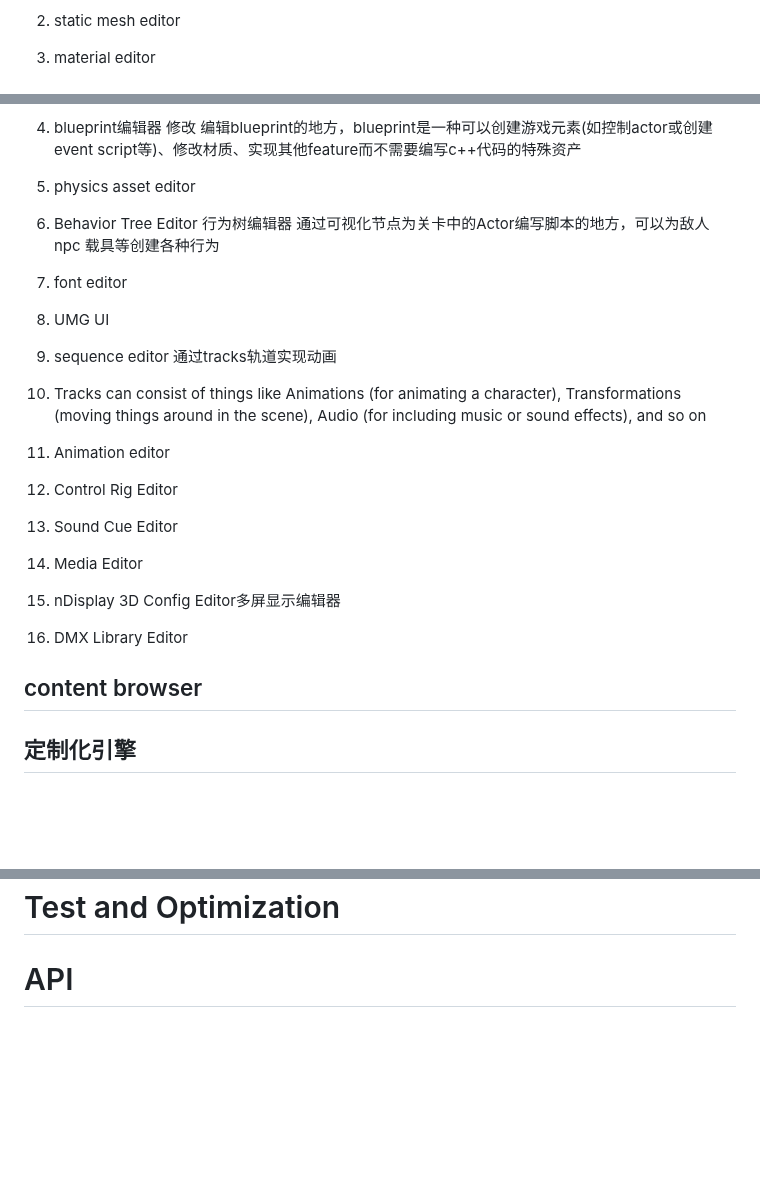
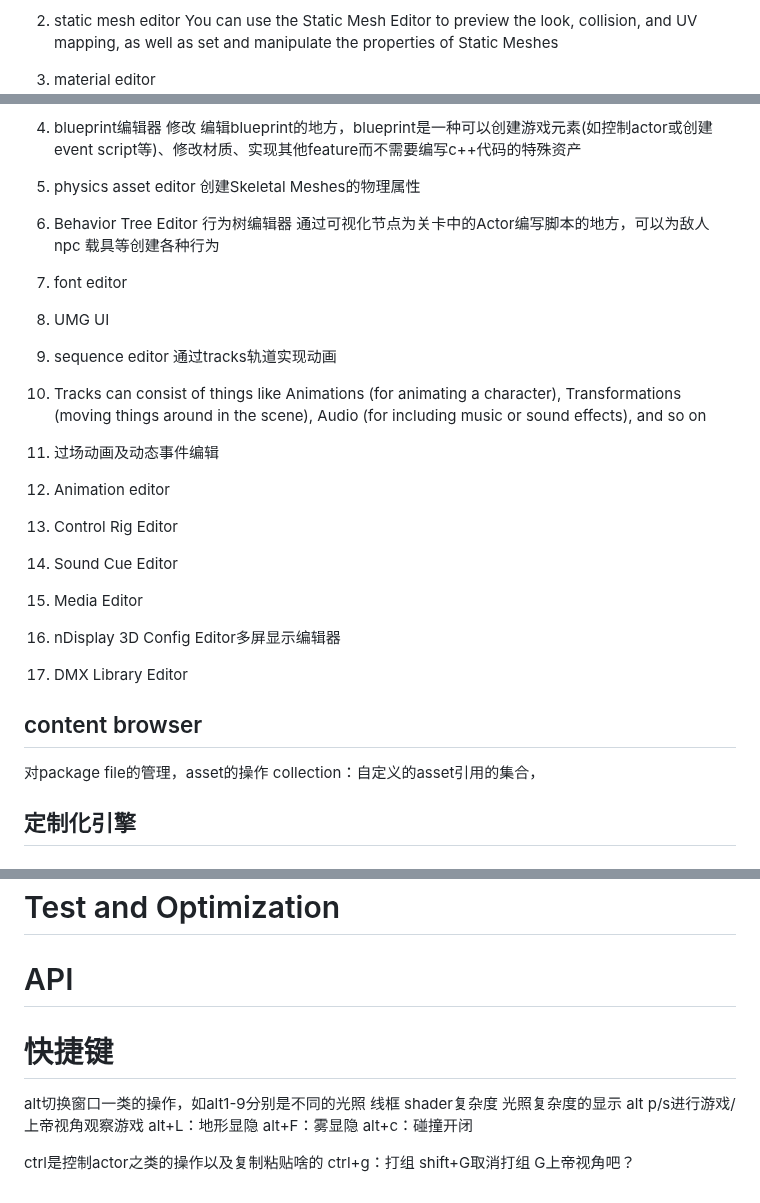
Before and after one commit to lingwei5/CG, a Markdown page: ue/ue.md, 3 parts joined by grey strips. Rendered like a GitHub page; blank space fills up the shorter version.

```diff
--- a/ue/ue.md
+++ b/ue/ue.md
@@ -24,4 +53,5 @@ System:a large collection of features that work together to produce some aspect
 2. static mesh editor
+   You can use the Static Mesh Editor to preview the look, collision, and UV mapping, as well as set and manipulate the properties of Static Meshes
 3. material editor
    ![alt text](材质编辑器UI.png)
 	1 菜单栏
@@ -35,7 +65,7 @@ System:a large collection of features that work together to produce some aspect
 4. blueprint编辑器
 	修改 编辑blueprint的地方，blueprint是一种可以创建游戏元素(如控制actor或创建event script等)、修改材质、实现其他feature而不需要编写c++代码的特殊资产
 5.  physics asset editor
-
+	创建Skeletal Meshes的物理属性
 6.  Behavior Tree Editor
 	行为树编辑器 通过可视化节点为关卡中的Actor编写脚本的地方，可以为敌人 npc 载具等创建各种行为
 7. font editor
@@ -43,6 +73,7 @@ System:a large collection of features that work together to produce some aspect
 
 9.  sequence editor 通过tracks轨道实现动画
    1.  Tracks can consist of things like Animations (for animating a character), Transformations (moving things around in the scene), Audio (for including music or sound effects), and so on
+   2.  过场动画及动态事件编辑
 10. Animation editor
 11. Control Rig Editor
 12. Sound Cue Editor
@@ -52,6 +83,8 @@ System:a large collection of features that work together to produce some aspect
 
 
 ## content browser
+对package file的管理，asset的操作
+collection：自定义的asset引用的集合，
 
 ## 定制化引擎
 
@@ -97,3 +130,16 @@ System:a large collection of features that work together to produce some aspect
 # Setup Your Production Pipeline
 # Test and Optimization
 # API
+
+
+
+# 快捷键
+alt切换窗口一类的操作，如alt1-9分别是不同的光照 线框 shader复杂度 光照复杂度的显示
+alt p/s进行游戏/上帝视角观察游戏
+alt+L：地形显隐
+alt+F：雾显隐
+alt+c：碰撞开闭
+
+ctrl是控制actor之类的操作以及复制粘贴啥的
+ctrl+g：打组 shift+G取消打组
+G上帝视角吧？
```
Also changed, not shown: other parts of ue/ue.md (+36 -7 lines), ue/ue内容浏览器可创建的asset.png (added).
